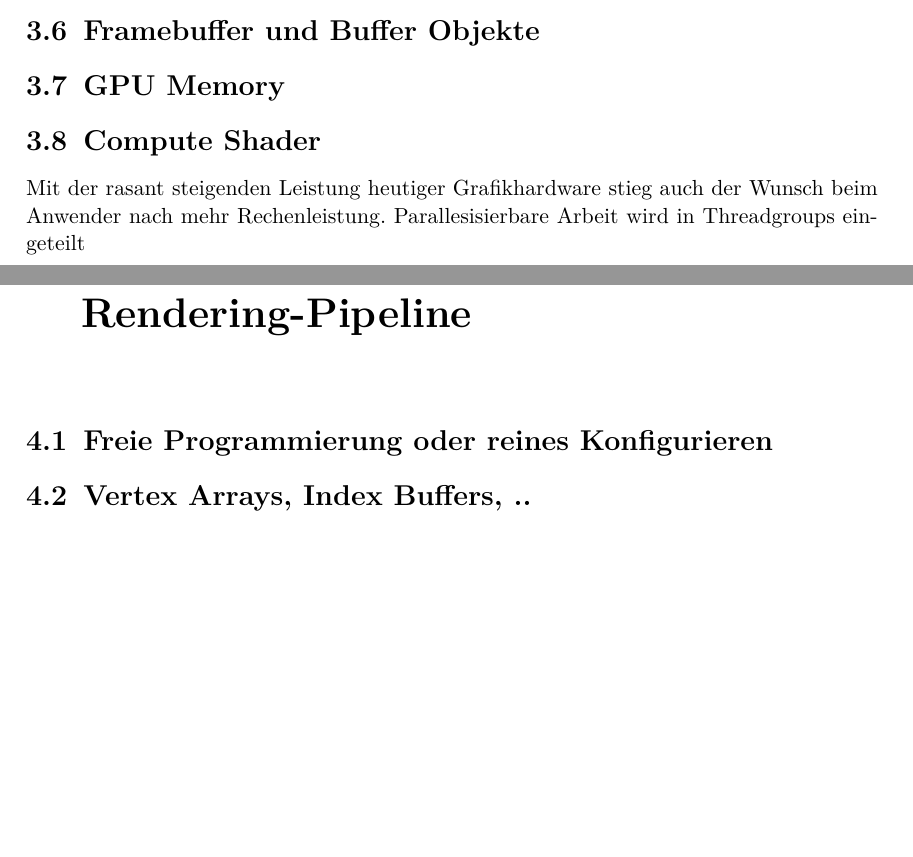
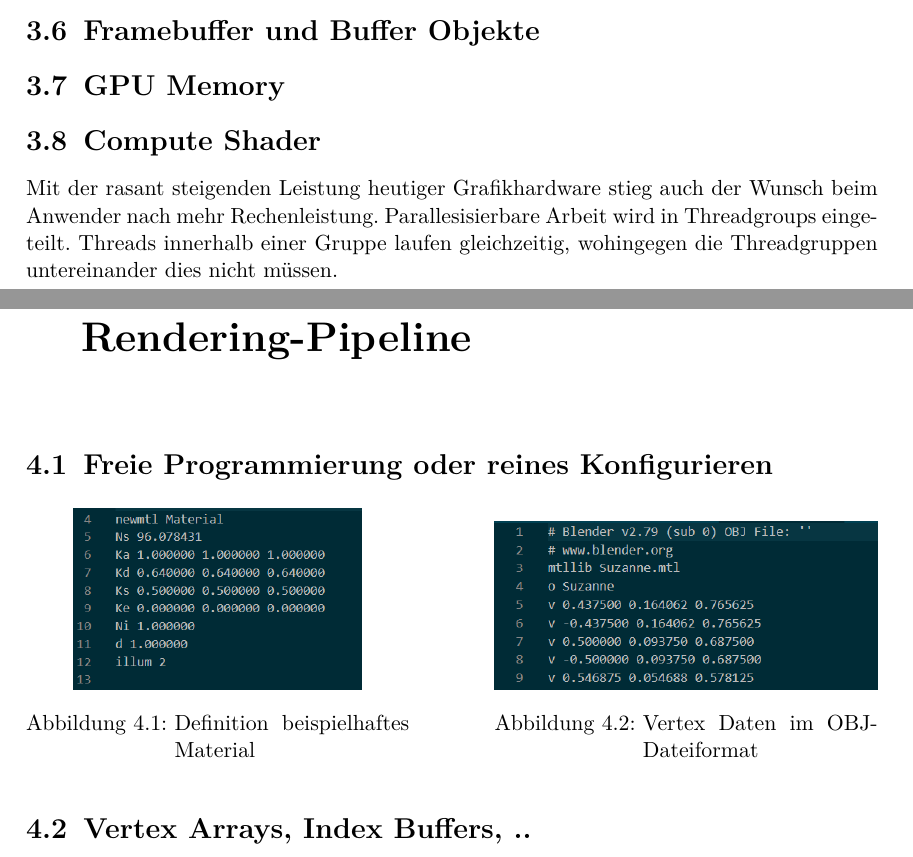
Before and after one commit to Kataglyphis/ProseminarComputergrafik, a LaTeX thesis (Ausarbeitung_1964256/ausarbeitung.tex, which reads Ausarbeitung_1964256/content.tex): two parts of pages 6 and 8 of 13, joined at a grey line, cut so that both start at the same text, the shorter picture padded with empty space. The pictures show the PDF file Ausarbeitung_1964256/ausarbeitung.pdf that the author committed with the source.

Commit message:
bisschen literatur erweitert

```diff
--- a/Ausarbeitung_1964256/content.tex
+++ b/Ausarbeitung_1964256/content.tex
@@ -142,13 +142,28 @@ einen Siegeszug und wackelt am Thron der bisherigen sehr effizienten Rasterisier
         \caption{Funktionsweise Compute Shader}
     \end{figure}
 
-    Mit der rasant steigenden Leistung heutiger Grafikhardware stieg
-    auch der Wunsch beim Anwender nach mehr Rechenleistung.
-    Parallesisierbare Arbeit wird in Threadgroups eingeteilt
+    Mit der rasant steigenden Leistung heutiger Grafikhardware stieg auch der Wunsch beim Anwender nach mehr Rechenleistung.
+    Parallesisierbare Arbeit wird in Threadgroups eingeteilt. Threads innerhalb einer Gruppe laufen gleichzeitig, wohingegen
+    die Threadgruppen untereinander dies nicht müssen.
 
 \chapter{Unterschied moderne und klassische Rendering-Pipeline}
 
     \section{Freie Programmierung oder reines Konfigurieren}
+
+        \begin{figure}[htb]
+            \centering
+            \begin{minipage}[t]{0.45\linewidth}
+                \centering
+                \includegraphics[width=.75\linewidth]{Bilder/MaterialDefs.PNG}
+                \caption{Definition beispielhaftes Material}
+            \end{minipage}
+            \hfill
+            \begin{minipage}[t]{0.45\linewidth}
+                \centering
+                \includegraphics[width=\linewidth]{Bilder/ObjectData.png}
+                \caption{Vertex Daten im OBJ-Dateiformat}
+            \end{minipage}
+        \end{figure}
 
     \section{Vertex Arrays, Index Buffers, ..}
 
```
Also changed, not shown: Ausarbeitung_1964256/ausarbeitung.bib (+8 -0 lines), Ausarbeitung_1964256/ausarbeitung.pdf.
